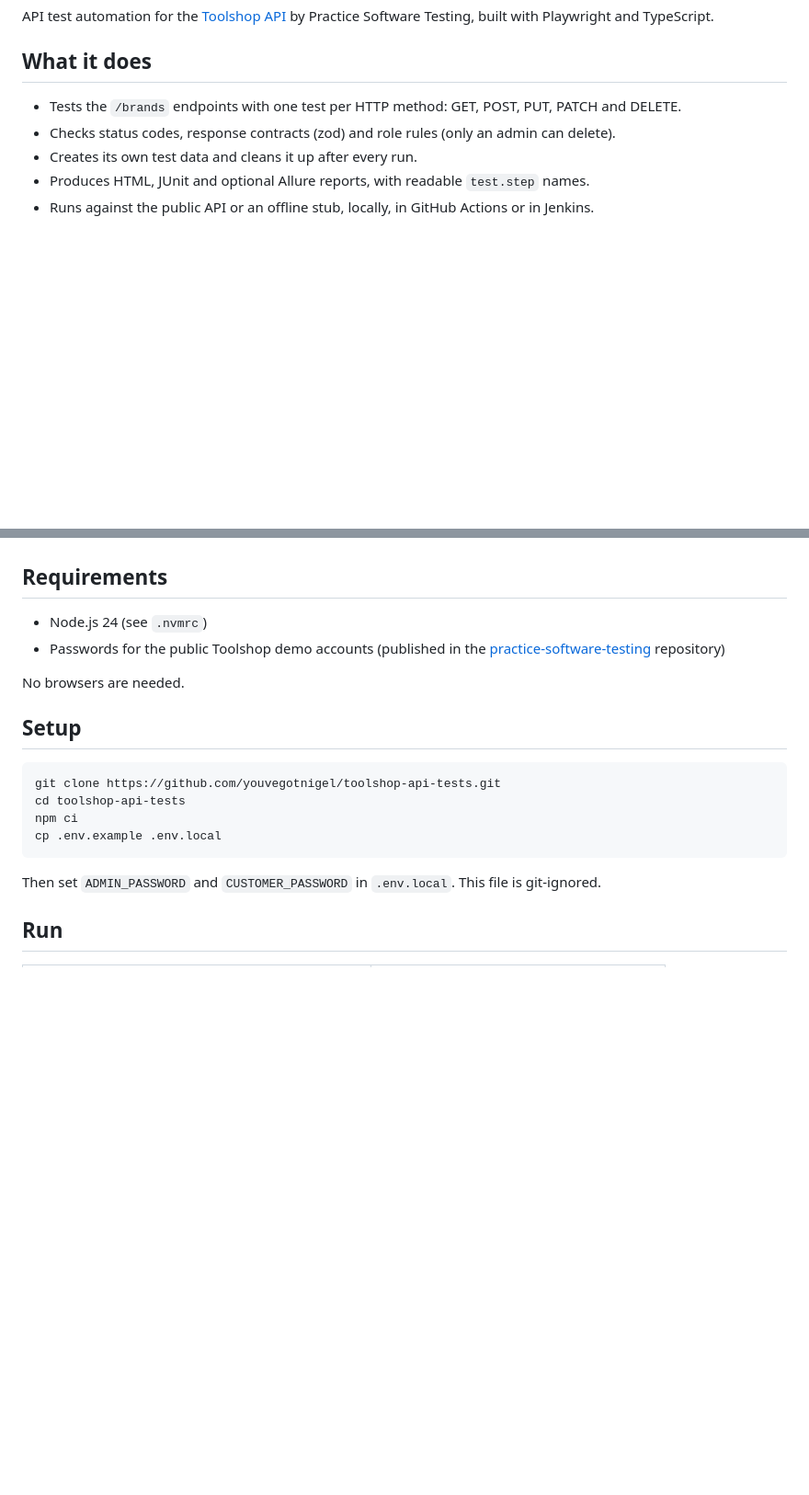
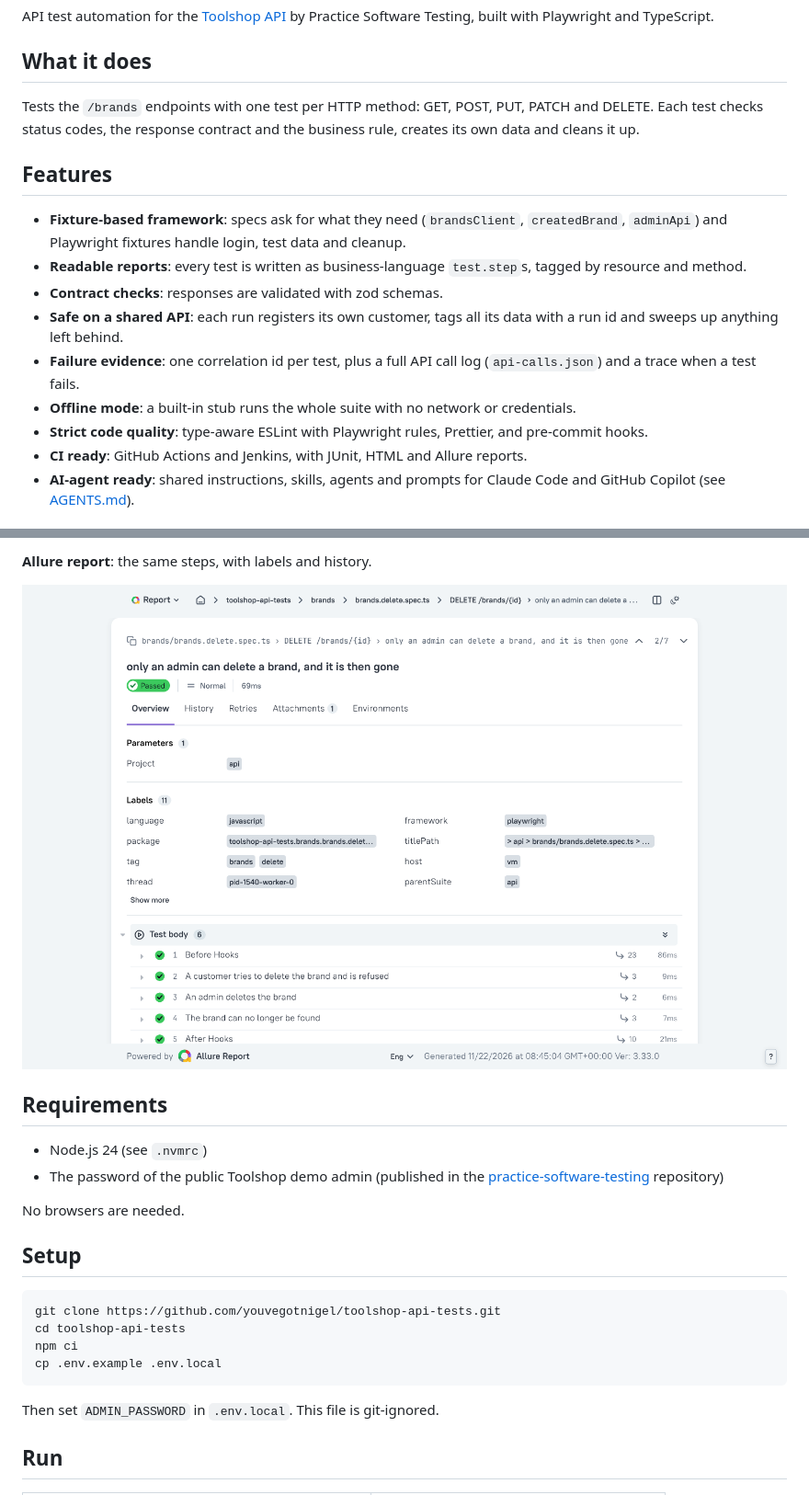
Before and after one commit to youvegotnigel/toolshop-api-tests, a Markdown page: README.md, 2 parts joined by grey strips. Shown at 92% size. GitHub-like rendering; pictures changed too: docs/images/allure-test-steps.png (added); blank space fills up the shorter version.

Commit message:
docs: README features and report screenshots
Co-Authored-By: Claude Opus 5.5 <noreply@anthropic.com>
Claude-Session: https://claude.ai/code/session_01A85xRpTdN7TdQpE3TxR3sb

````diff
--- a/README.md
+++ b/README.md
@@ -5,8 +5,19 @@ by Practice Software Testing, built with Playwright and TypeScript.
 
 ## What it does
 
-- Tests the `/brands` endpoints with one test per HTTP method: GET, POST, PUT, PATCH and DELETE.
-- Checks status codes, response contracts (zod) and role rules (only an admin can delete).
-- Creates its own test data and cleans it up after every run.
-- Produces HTML, JUnit and optional Allure reports, with readable `test.step` names.
-- Runs against the public API or an offline stub, locally, in GitHub Actions or in Jenkins.
+Tests the `/brands` endpoints with one test per HTTP method: GET, POST, PUT, PATCH and DELETE.
+Each test checks status codes, the response contract and the business rule, creates its own data and cleans it up.
+
+## Features
+
+- **Fixture-based framework**: specs ask for what they need (`brandsClient`, `createdBrand`, `adminApi`) and
+  Playwright fixtures handle login, test data and cleanup.
+- **Readable reports**: every test is written as business-language `test.step`s, tagged by resource and method.
+- **Contract checks**: responses are validated with zod schemas.
+- **Safe on a shared API**: each run registers its own customer, tags all its data with a run id and sweeps up anything left behind.
+- **Failure evidence**: one correlation id per test, plus a full API call log (`api-calls.json`) and a trace when a test fails.
+- **Offline mode**: a built-in stub runs the whole suite with no network or credentials.
+- **Strict code quality**: type-aware ESLint with Playwright rules, Prettier, and pre-commit hooks.
+- **CI ready**: GitHub Actions and Jenkins, with JUnit, HTML and Allure reports.
+- **AI-agent ready**: shared instructions, skills, agents and prompts for Claude Code and GitHub Copilot (see [AGENTS.md](AGENTS.md)).
+
@@ -13,8 +39,11 @@ by Practice Software Testing, built with Playwright and TypeScript.
+**Allure report**: the same steps, with labels and history.
+
+![A test in the Allure report](docs/images/allure-test-steps.png)
 
 ## Requirements
 
 - Node.js 24 (see `.nvmrc`)
-- Passwords for the public Toolshop demo accounts (published in the
+- The password of the public Toolshop demo admin (published in the
   [practice-software-testing](https://github.com/testsmith-io/practice-software-testing) repository)
 
 No browsers are needed.
@@ -28,7 +57,7 @@ npm ci
 cp .env.example .env.local
 ```
 
-Then set `ADMIN_PASSWORD` and `CUSTOMER_PASSWORD` in `.env.local`. This file is git-ignored.
+Then set `ADMIN_PASSWORD` in `.env.local`. This file is git-ignored.
 
 ## Run
 
````
Also changed, not shown: other parts of README.md (+21 -5 lines), docs/images/html-report-failure.png (added), docs/images/html-report-overview.png (added), docs/images/html-report-test-steps.png (added).
